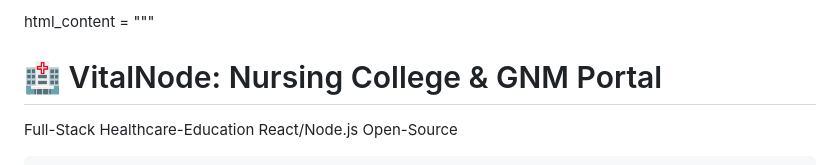
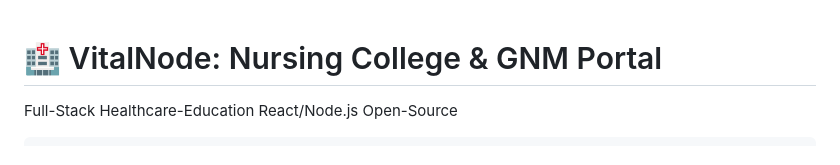
Before and after one commit to Sahoo-14/white-coat, a Markdown page: README.md, the part around the change. Rendered like a GitHub page.

Commit message:
Fix HTML syntax in README.md

```diff
--- a/README.md
+++ b/README.md
@@ -1,4 +1,3 @@
-html_content = """
 <!DOCTYPE html>
 <html lang="en">
 <head>
```
